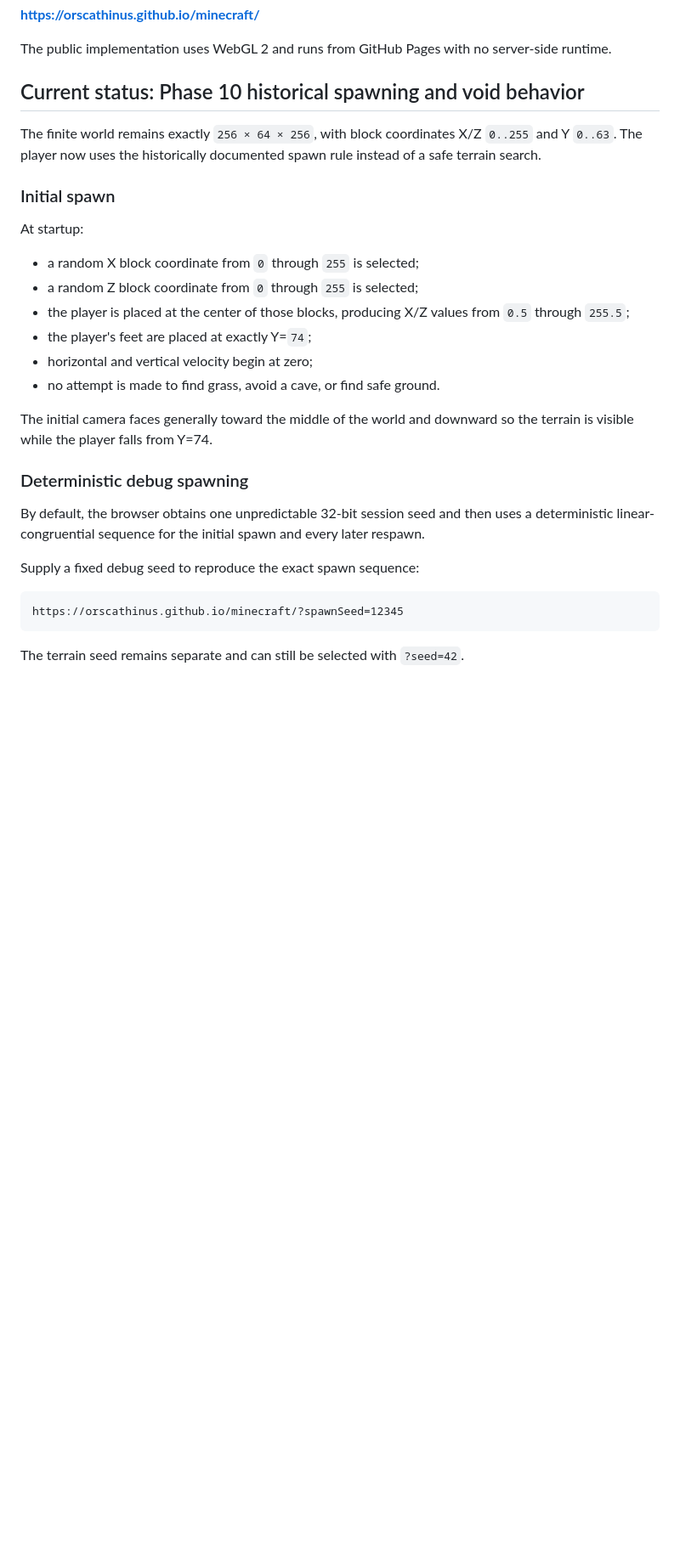
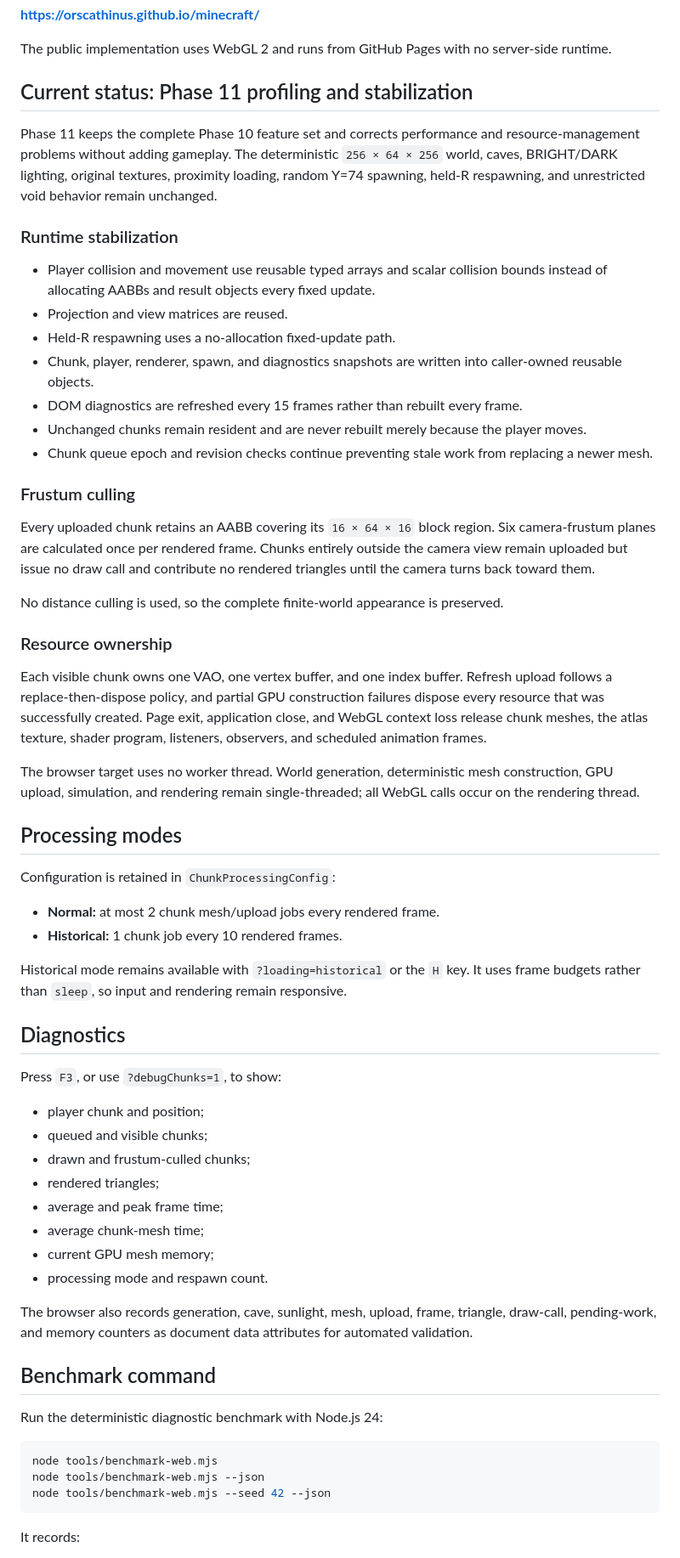
Before and after one commit to orscathinus/minecraft, a Markdown page: README.md, the part around one of its changes. Shown at 85% size. GitHub-like rendering; blank space fills up the shorter version.

Commit message:
Document Phase 11 profiling and stabilization

````diff
--- a/README.md
+++ b/README.md
@@ -10,32 +10,65 @@ This is an independent educational recreation. It is not affiliated with Mojang
 
 The public implementation uses WebGL 2 and runs from GitHub Pages with no server-side runtime.
 
-## Current status: Phase 10 historical spawning and void behavior
+## Current status: Phase 11 profiling and stabilization
 
-The finite world remains exactly `256 × 64 × 256`, with block coordinates X/Z `0..255` and Y `0..63`. The player now uses the historically documented spawn rule instead of a safe terrain search.
+Phase 11 keeps the complete Phase 10 feature set and corrects performance and resource-management problems without adding gameplay. The deterministic `256 × 64 × 256` world, caves, BRIGHT/DARK lighting, original textures, proximity loading, random Y=74 spawning, held-R respawning, and unrestricted void behavior remain unchanged.
 
-### Initial spawn
+### Runtime stabilization
 
-At startup:
+- Player collision and movement use reusable typed arrays and scalar collision bounds instead of allocating AABBs and result objects every fixed update.
+- Projection and view matrices are reused.
+- Held-R respawning uses a no-allocation fixed-update path.
+- Chunk, player, renderer, spawn, and diagnostics snapshots are written into caller-owned reusable objects.
+- DOM diagnostics are refreshed every 15 frames rather than rebuilt every frame.
+- Unchanged chunks remain resident and are never rebuilt merely because the player moves.
+- Chunk queue epoch and revision checks continue preventing stale work from replacing a newer mesh.
 
-- a random X block coordinate from `0` through `255` is selected;
-- a random Z block coordinate from `0` through `255` is selected;
-- the player is placed at the center of those blocks, producing X/Z values from `0.5` through `255.5`;
-- the player's feet are placed at exactly Y=`74`;
-- horizontal and vertical velocity begin at zero;
-- no attempt is made to find grass, avoid a cave, or find safe ground.
+### Frustum culling
 
-The initial camera faces generally toward the middle of the world and downward so the terrain is visible while the player falls from Y=74.
+Every uploaded chunk retains an AABB covering its `16 × 64 × 16` block region. Six camera-frustum planes are calculated once per rendered frame. Chunks entirely outside the camera view remain uploaded but issue no draw call and contribute no rendered triangles until the camera turns back toward them.
 
-### Deterministic debug spawning
+No distance culling is used, so the complete finite-world appearance is preserved.
 
-By default, the browser obtains one unpredictable 32-bit session seed and then uses a deterministic linear-congruential sequence for the initial spawn and every later respawn.
+### Resource ownership
 
-Supply a fixed debug seed to reproduce the exact spawn sequence:
+Each visible chunk owns one VAO, one vertex buffer, and one index buffer. Refresh upload follows a replace-then-dispose policy, and partial GPU construction failures dispose every resource that was successfully created. Page exit, application close, and WebGL context loss release chunk meshes, the atlas texture, shader program, listeners, observers, and scheduled animation frames.
 
-```text
-https://orscathinus.github.io/minecraft/?spawnSeed=12345
+The browser target uses no worker thread. World generation, deterministic mesh construction, GPU upload, simulation, and rendering remain single-threaded; all WebGL calls occur on the rendering thread.
+
+## Processing modes
+
+Configuration is retained in `ChunkProcessingConfig`:
+
+- **Normal:** at most 2 chunk mesh/upload jobs every rendered frame.
+- **Historical:** 1 chunk job every 10 rendered frames.
+
+Historical mode remains available with `?loading=historical` or the `H` key. It uses frame budgets rather than `sleep`, so input and rendering remain responsive.
+
+## Diagnostics
+
+Press `F3`, or use `?debugChunks=1`, to show:
+
+- player chunk and position;
+- queued and visible chunks;
+- drawn and frustum-culled chunks;
+- rendered triangles;
+- average and peak frame time;
+- average chunk-mesh time;
+- current GPU mesh memory;
+- processing mode and respawn count.
+
+The browser also records generation, cave, sunlight, mesh, upload, frame, triangle, draw-call, pending-work, and memory counters as document data attributes for automated validation.
+
+## Benchmark command
+
+Run the deterministic diagnostic benchmark with Node.js 24:
+
+```bash
+node tools/benchmark-web.mjs
+node tools/benchmark-web.mjs --json
+node tools/benchmark-web.mjs --seed 42 --json
 ```
 
-The terrain seed remains separate and can still be selected with `?seed=42`.
+It records:
 
````
Also changed, not shown: other parts of README.md (+28 -74 lines).
